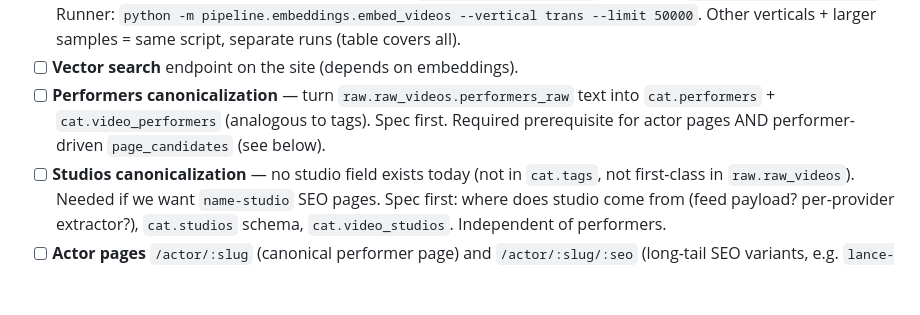
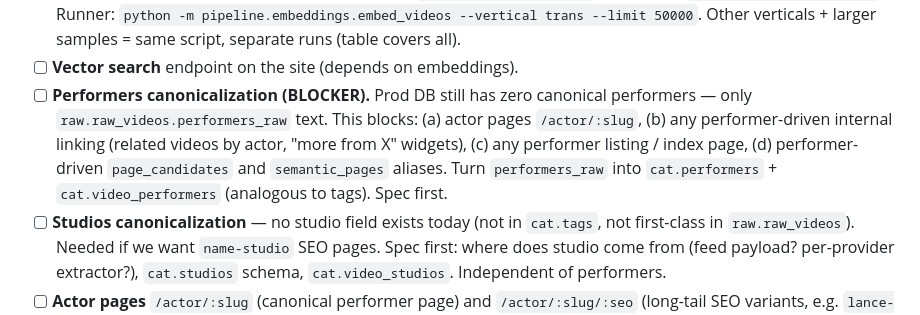
Before and after one commit to alexsgcompany/Lustdex, a Markdown page: TODO.md, the part around the change. Rendered like a GitHub page; blank space fills up the shorter version.

```diff
--- a/TODO.md
+++ b/TODO.md
@@ -61,10 +61,14 @@ Stack lock-in:
       --limit 50000`. Other verticals + larger samples = same script, separate
       runs (table covers all).
 - [ ] **Vector search** endpoint on the site (depends on embeddings).
-- [ ] **Performers canonicalization** — turn `raw.raw_videos.performers_raw`
-      text into `cat.performers` + `cat.video_performers` (analogous to tags).
-      Spec first. Required prerequisite for actor pages AND performer-driven
-      `page_candidates` (see below).
+- [ ] **Performers canonicalization (BLOCKER).** Prod DB still has zero
+      canonical performers — only `raw.raw_videos.performers_raw` text. This
+      blocks: (a) actor pages `/actor/:slug`, (b) any performer-driven
+      internal linking (related videos by actor, "more from X" widgets),
+      (c) any performer listing / index page, (d) performer-driven
+      `page_candidates` and `semantic_pages` aliases. Turn `performers_raw`
+      into `cat.performers` + `cat.video_performers` (analogous to tags).
+      Spec first.
 - [ ] **Studios canonicalization** — no studio field exists today (not in
       `cat.tags`, not first-class in `raw.raw_videos`). Needed if we want
       `name-studio` SEO pages. Spec first: where does studio come from
```
Also changed, not shown: specs/10-semantic-pages.md (added, +306 -0 lines).
